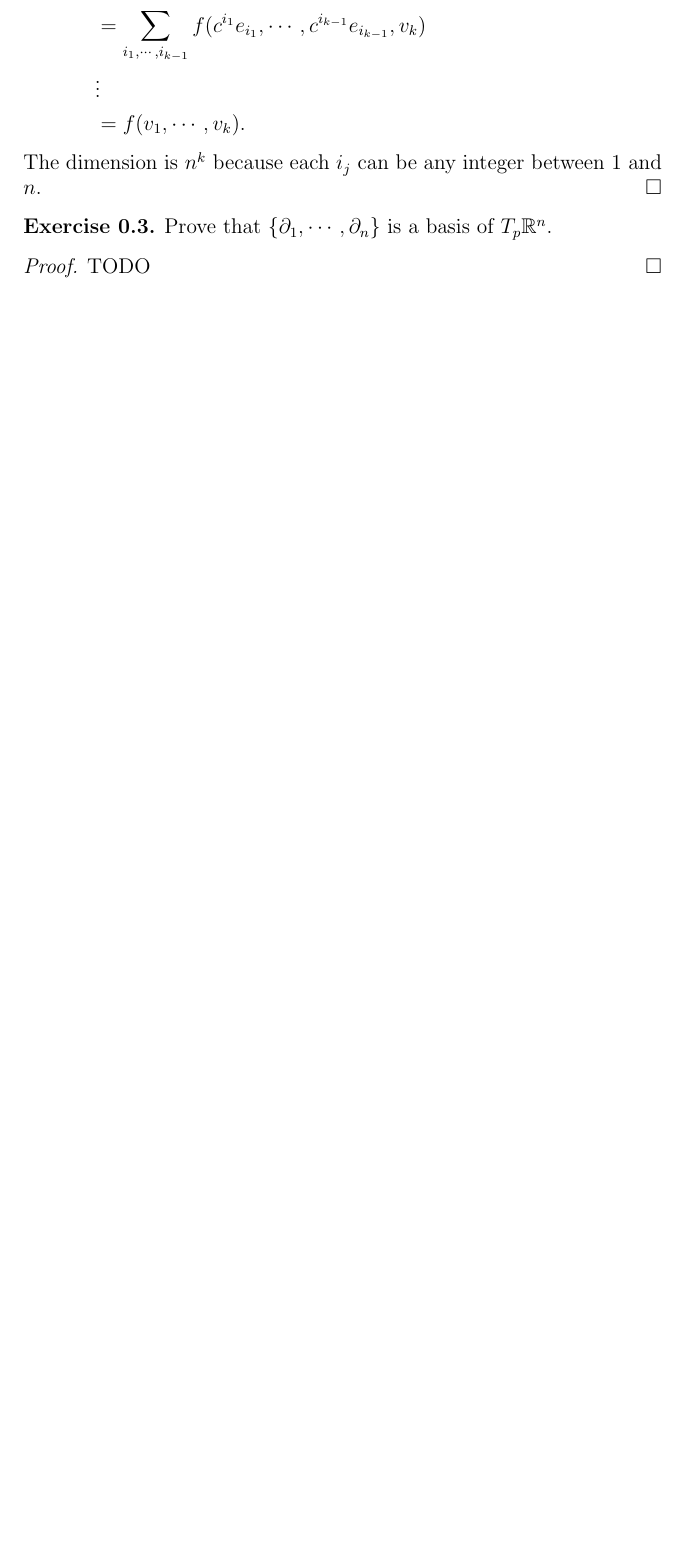
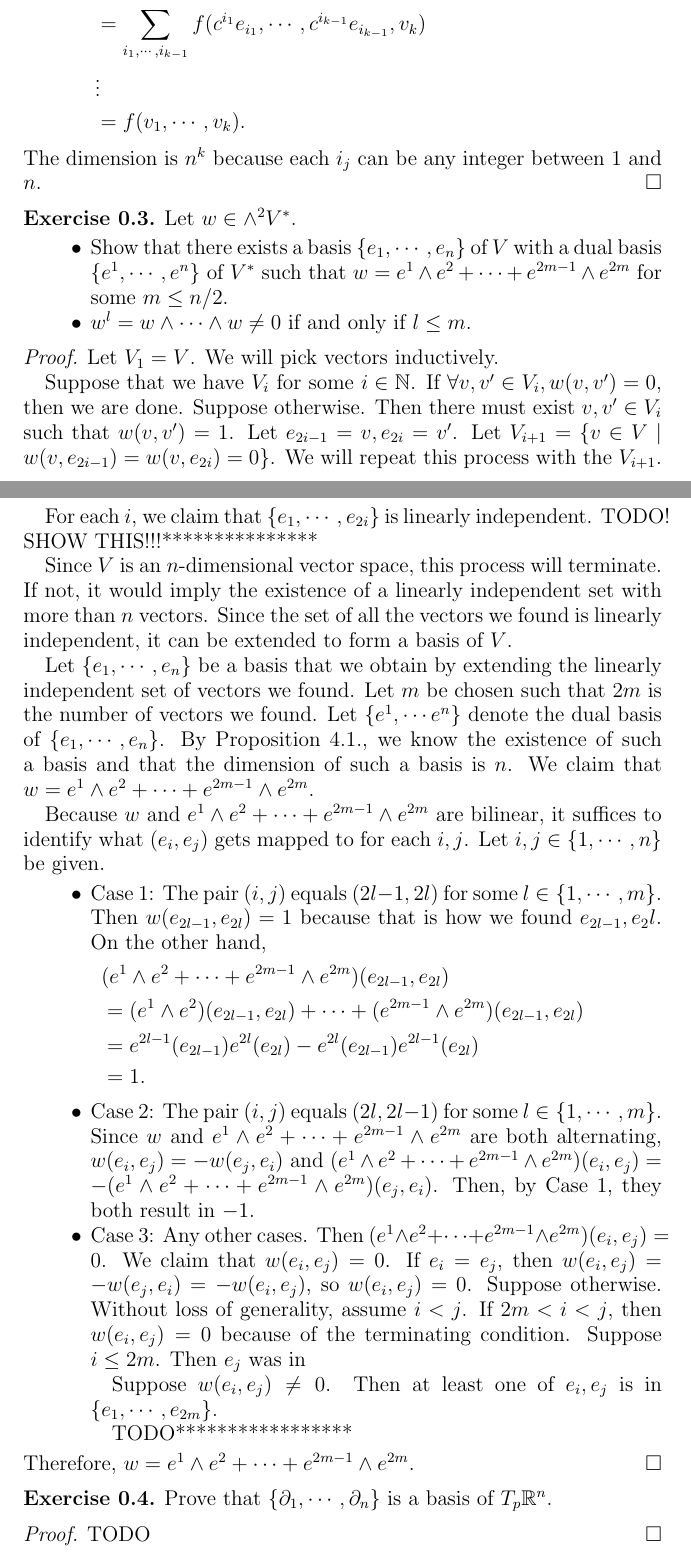
Before and after one commit to hidenori-shinohara/courses, a LaTeX paper (math620/9-5/math620-9-5.tex): part of page 3 of 4 before the commit and two parts of pages 3 and 4 of 5 after it, the two joined at a grey line, cut so that both start at the same text, the shorter picture padded with empty space. Compiled offline with pdfLaTeX.

Commit message:
Add a skeleton of a solution to the alternating 2-tensor problem

```diff
--- a/math620/9-5/math620-9-5.tex
+++ b/math620/9-5/math620-9-5.tex
@@ -132,6 +132,77 @@ $ $
 \end{proof}
 
 \begin{exer}
+  Let $w \in \wedge^2 V^*$.
+  \begin{itemize}
+    \item
+      Show that there exists a basis $\{ e_1, \cdots, e_n \}$ of $V$ with a dual basis $\{ e^1, \cdots, e^n \}$ of $V^*$ such that $w = e^1 \wedge e^2 + \cdots + e^{2m - 1} \wedge e^{2m}$ for some $m \leq n / 2$.
+    \item
+      $w^l = w \wedge \cdots \wedge w \ne 0$ if and only if $l \leq m$.
+  \end{itemize}
+\end{exer}
+
+\begin{proof}
+  Let $V_1 = V$.
+  We will pick vectors inductively.
+
+  Suppose that we have $V_i$ for some $i \in \mathbb{N}$.
+  If $\forall v, v' \in V_i, w(v, v')  = 0$, then we are done.
+  Suppose otherwise.
+  Then there must exist $v, v' \in V_i$ such that $w(v, v') = 1$.
+  Let $e_{2i - 1} = v, e_{2i} = v'$.
+  Let $V_{i + 1} = \{ v \in V \mid w(v, e_{2i - 1}) = w(v, e_{2i}) = 0 \}$.
+  We will repeat this process with the $V_{i + 1}$.
+
+  For each $i$, we claim that $\{ e_1, \cdots, e_{2i} \}$ is linearly independent.
+  TODO! SHOW THIS!!!***************
+
+  Since $V$ is an $n$-dimensional vector space, this process will terminate.
+  If not, it would imply the existence of a linearly independent set with more than $n$ vectors.
+  Since the set of all the vectors we found is linearly independent, it can be extended to form a basis of $V$.
+
+  Let $\{ e_1, \cdots, e_n \}$ be a basis that we obtain by extending the linearly independent set of vectors we found.
+  Let $m$ be chosen such that $2m$ is the number of vectors we found.
+  Let $\{ e^1, \cdots e^n \}$ denote the dual basis of $\{ e_1, \cdots, e_n \}$.
+  By Proposition 4.1., we know the existence of such a basis and that the dimension of such a basis is $n$.
+  We claim that $w = e^1 \wedge e^2 + \cdots + e^{2m - 1} \wedge e^{2m}$.
+
+  Because $w$ and $e^1 \wedge e^2 + \cdots + e^{2m - 1} \wedge e^{2m}$ are bilinear, it suffices to identify what $(e_i, e_j)$ gets mapped to for each $i, j$.
+  Let $i, j \in \{ 1, \cdots, n \}$ be given.
+  \begin{itemize}
+    \item
+      Case 1: The pair $(i, j)$ equals $(2l - 1, 2l)$ for some $l \in \{1, \cdots, m \}$.
+      Then $w(e_{2l - 1}, e_{2l}) = 1$ because that is how we found $e_{2l - 1}, e_2l}$.
+      On the other hand,
+      \begin{align*}
+        &(e^1 \wedge e^2 + \cdots + e^{2m - 1} \wedge e^{2m})(e_{2l - 1}, e_{2l}) \\
+          &= (e^1 \wedge e^2)(e_{2l - 1}, e_{2l}) + \cdots + (e^{2m - 1} \wedge e^{2m})(e_{2l - 1}, e_{2l}) \\
+          &= e^{2l - 1}(e_{2l - 1})e^{2l}(e_{2l}) - e^{2l}(e_{2l - 1})e^{2l - 1}(e_{2l}) \\
+          &= 1.
+      \end{align*}
+    \item
+      Case 2: The pair $(i, j)$ equals $(2l, 2l - 1)$ for some $l \in \{1, \cdots, m \}$.
+      Since $w$ and $e^1 \wedge e^2 + \cdots + e^{2m - 1} \wedge e^{2m}$ are both alternating, $w(e_i, e_j) = -w(e_j, e_i)$ and $(e^1 \wedge e^2 + \cdots + e^{2m - 1} \wedge e^{2m})(e_i, e_j) = -(e^1 \wedge e^2 + \cdots + e^{2m - 1} \wedge e^{2m})(e_j, e_i)$.
+      Then, by Case 1, they both result in $-1$.
+    \item
+      Case 3: Any other cases.
+      Then $(e^1 \wedge e^2 + \cdots + e^{2m - 1} \wedge e^{2m})(e_i, e_j) = 0$.
+      We claim that $w(e_i, e_j) = 0$.
+      If $e_i = e_j$, then $w(e_i, e_j) = -w(e_j, e_i) = -w(e_i, e_j)$, so $w(e_i, e_j) = 0$.
+      Suppose otherwise.
+      Without loss of generality, assume $i < j$.
+      If $2m < i < j$, then $w(e_i, e_j) = 0$ because of the terminating condition.
+      Suppose $i \leq 2m$.
+      Then $e_j$ was in
+
+      Suppose $w(e_i, e_j) \ne 0$.
+      Then at least one of $e_i, e_j$ is in $\span \{ e_1, \cdots, e_{2m} \}$.
+
+      TODO*****************
+  \end{itemize}
+  Therefore, $w = e^1 \wedge e^2 + \cdots + e^{2m - 1} \wedge e^{2m}$.
+\end{proof}
+
+\begin{exer}
   Prove that $\{ \partial_1, \cdots, \partial_n \}$ is a basis of $T_p \mathbb{R}^n$.
 \end{exer}
 
```
Also changed, not shown: math620/9-5/math620-9-5.pdf.
